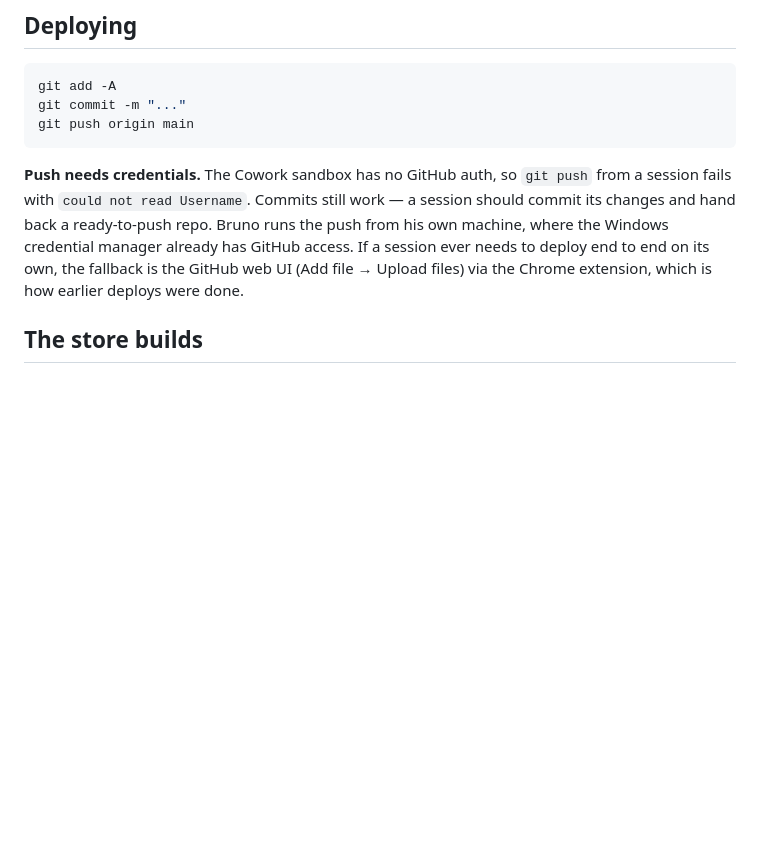
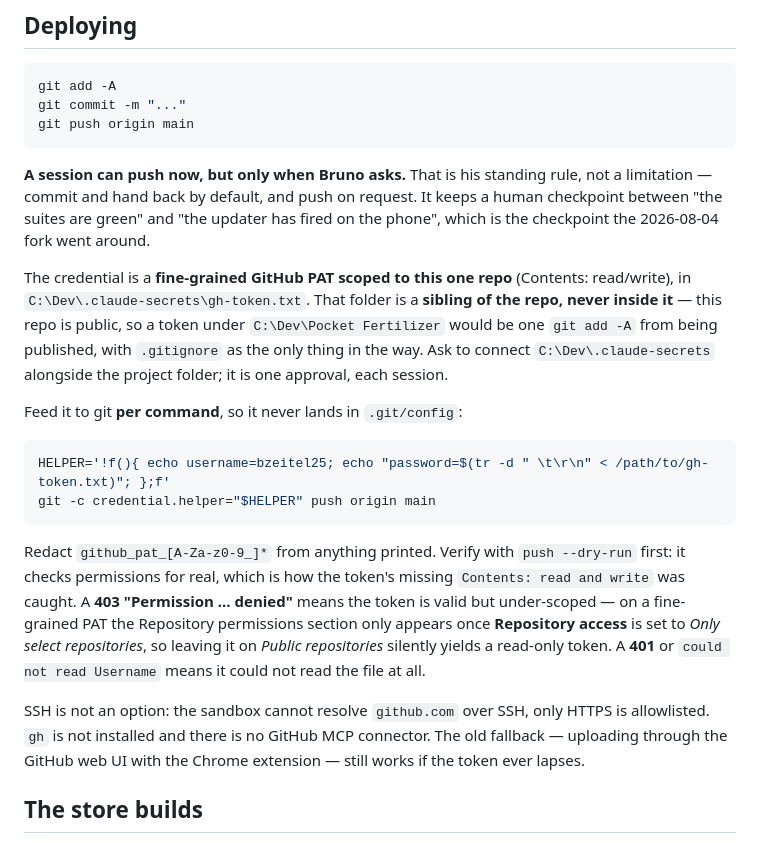
Before and after one commit to bzeitel25/pocket-fertilizer, a Markdown page: CLAUDE.md, the part around the change. Drawn GitHub-style; blank space fills up the shorter version.

Commit message:
CLAUDE.md: how a session pushes, and why the token lives outside the repo
A fine-grained PAT scoped to this repo alone now lets a session push, but the
standing rule is still commit-and-hand-back and push only when asked -- that
human checkpoint between green suites and a fired updater is the one the
August 4th fork went around.

Records the things that cost time working this out: the token belongs in a
sibling folder because this repo is public and .gitignore should not be the
only thing between a secret and the world; feed it per command so it never
reaches .git/config; a 403 means an under-scoped token, and on a fine-grained
PAT the Repository permissions section stays hidden until Repository access is
set to 'Only select repositories', which silently leaves it read-only. SSH is
not available at all -- the sandbox cannot resolve github.com over SSH.

````diff
--- a/CLAUDE.md
+++ b/CLAUDE.md
@@ -335,12 +335,34 @@ git commit -m "..."
 git push origin main
 ```
 
-**Push needs credentials.** The Cowork sandbox has no GitHub auth, so `git push` from a session
-fails with `could not read Username`. Commits still work — a session should commit its changes
-and hand back a ready-to-push repo. Bruno runs the push from his own machine, where the Windows
-credential manager already has GitHub access. If a session ever needs to deploy end to end on
-its own, the fallback is the GitHub web UI (Add file → Upload files) via the Chrome extension,
-which is how earlier deploys were done.
+**A session can push now, but only when Bruno asks.** That is his standing rule, not a
+limitation — commit and hand back by default, and push on request. It keeps a human checkpoint
+between "the suites are green" and "the updater has fired on the phone", which is the checkpoint
+the 2026-08-04 fork went around.
+
+The credential is a **fine-grained GitHub PAT scoped to this one repo** (Contents: read/write),
+in `C:\Dev\.claude-secrets\gh-token.txt`. That folder is a **sibling of the repo, never inside
+it** — this repo is public, so a token under `C:\Dev\Pocket Fertilizer` would be one `git add -A`
+from being published, with `.gitignore` as the only thing in the way. Ask to connect
+`C:\Dev\.claude-secrets` alongside the project folder; it is one approval, each session.
+
+Feed it to git **per command**, so it never lands in `.git/config`:
+
+```bash
+HELPER='!f(){ echo username=bzeitel25; echo "password=$(tr -d " \t\r\n" < /path/to/gh-token.txt)"; };f'
+git -c credential.helper="$HELPER" push origin main
+```
+
+Redact `github_pat_[A-Za-z0-9_]*` from anything printed. Verify with `push --dry-run` first: it
+checks permissions for real, which is how the token's missing `Contents: read and write` was
+caught. A **403 "Permission … denied"** means the token is valid but under-scoped — on a
+fine-grained PAT the Repository permissions section only appears once **Repository access** is
+set to *Only select repositories*, so leaving it on *Public repositories* silently yields a
+read-only token. A **401** or `could not read Username` means it could not read the file at all.
+
+SSH is not an option: the sandbox cannot resolve `github.com` over SSH, only HTTPS is allowlisted.
+`gh` is not installed and there is no GitHub MCP connector. The old fallback — uploading through
+the GitHub web UI with the Chrome extension — still works if the token ever lapses.
 
 ## The store builds
 
````
